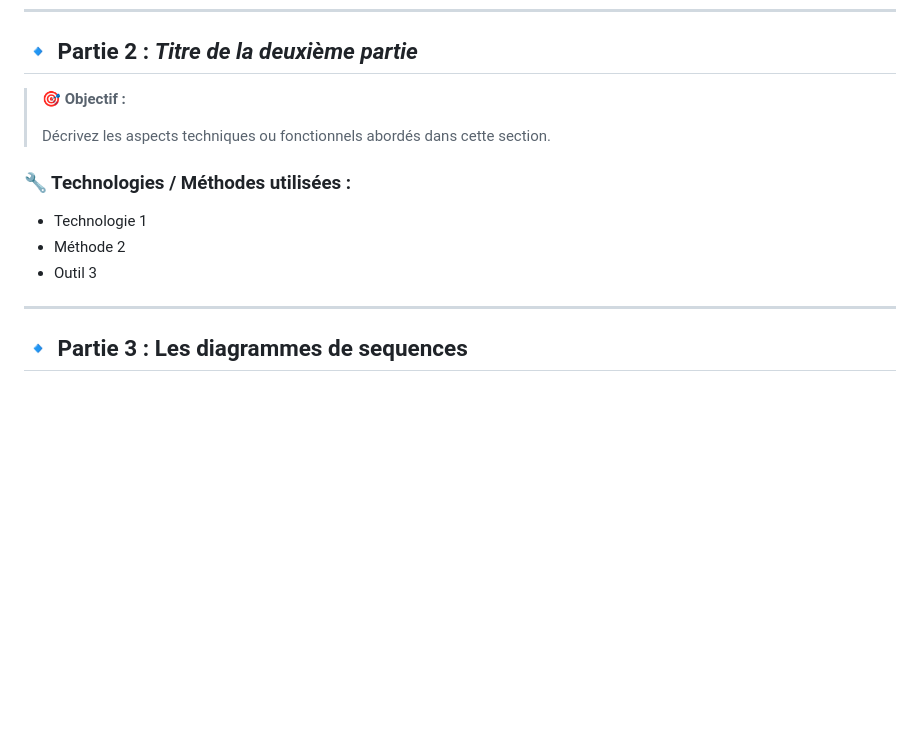
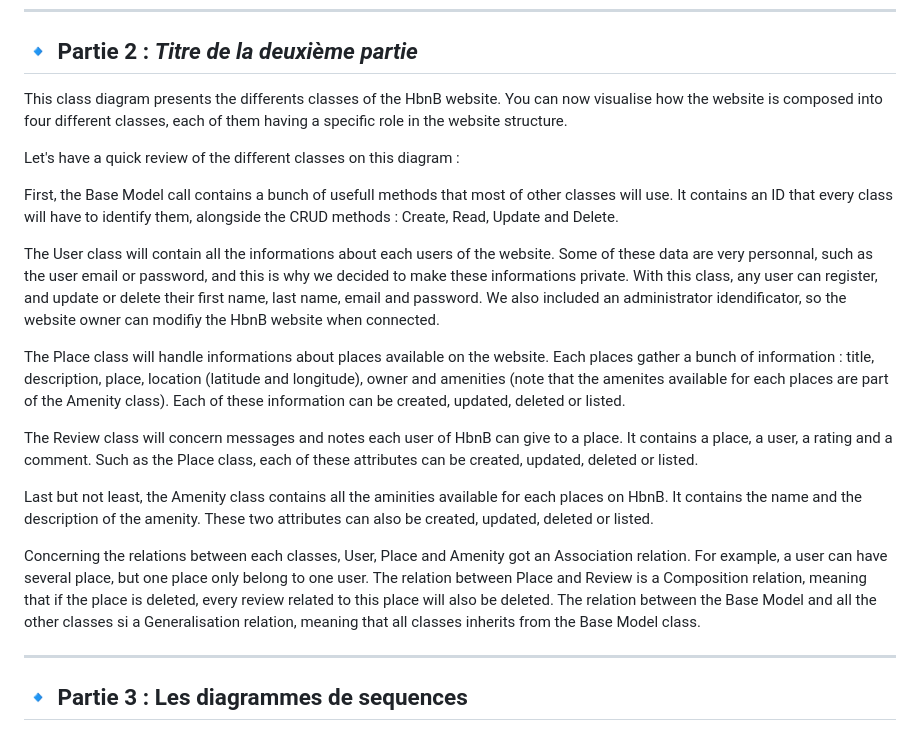
Before and after one commit to niimatik/holbertonschool-hbnb, a Markdown page: part1/README.md, the part around the change. Rendered like a GitHub page; blank space fills up the shorter version.

Commit message:
add: text

```diff
--- a/part1/README.md
+++ b/part1/README.md
@@ -32,15 +32,24 @@
 
 ## 🔹 Partie 2 : *Titre de la deuxième partie*
 
-> 🎯 **Objectif :**
->
-> Décrivez les aspects techniques ou fonctionnels abordés dans cette section.
+This class diagram presents the differents classes of the HbnB website. You can now visualise how the website is composed into four different classes, each of them having a specific role in the website structure.
 
-### 🔧 Technologies / Méthodes utilisées :
 
-- Technologie 1
-- Méthode 2
-- Outil 3
+Let's have a quick review of the different classes on this diagram :
+
+First, the Base Model call contains a bunch of usefull methods that most of other classes will use. It contains an ID that every class will have to identify them, alongside the CRUD methods : Create, Read, Update and Delete.
+
+The User class will contain all the informations about each users of the website. Some of these data are very personnal, such as the user email or password, and this is why we decided to make these informations private. With this class, any user can register, and update or delete their first name, last name, email and password. We also included an administrator idendificator, so the website owner can modifiy the HbnB website when connected.
+
+The Place class will handle informations about places available on the website. Each places gather a bunch of information : title, description, place, location (latitude and longitude), owner and amenities (note that the amenites available for each places are part of the Amenity class). Each of these information can be created, updated, deleted or listed.
+
+The Review class will concern messages and notes each user of HbnB can give to a place. It contains a place, a user, a rating and a comment. Such as the Place class, each of these attributes can be created, updated, deleted or listed.
+
+Last but not least, the Amenity class contains all the aminities available for each places on HbnB. It contains the name and the description of the amenity. These two attributes can also be created, updated, deleted or listed.
+
+Concerning the relations between each classes, User, Place and Amenity got an Association relation. For example, a user can have several place, but one place only belong to one user.
+The relation between Place and Review is a Composition relation, meaning that if the place is deleted, every review related to this place will also be deleted.
+The relation between the Base Model and all the other classes si a Generalisation relation, meaning that all classes inherits from the Base Model class.
 
 ---
 
```
